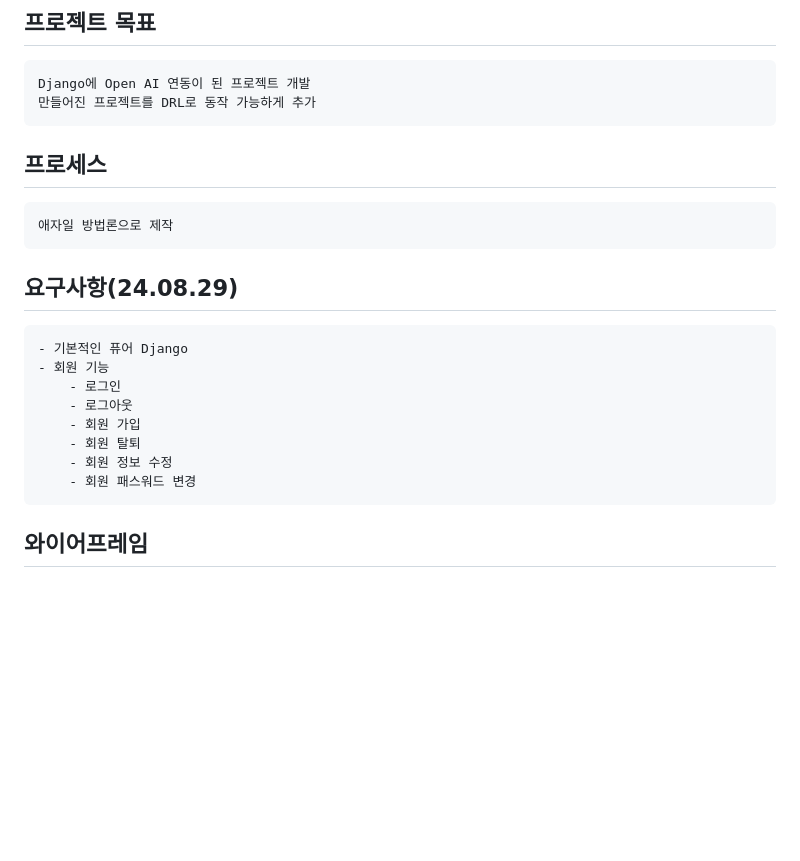
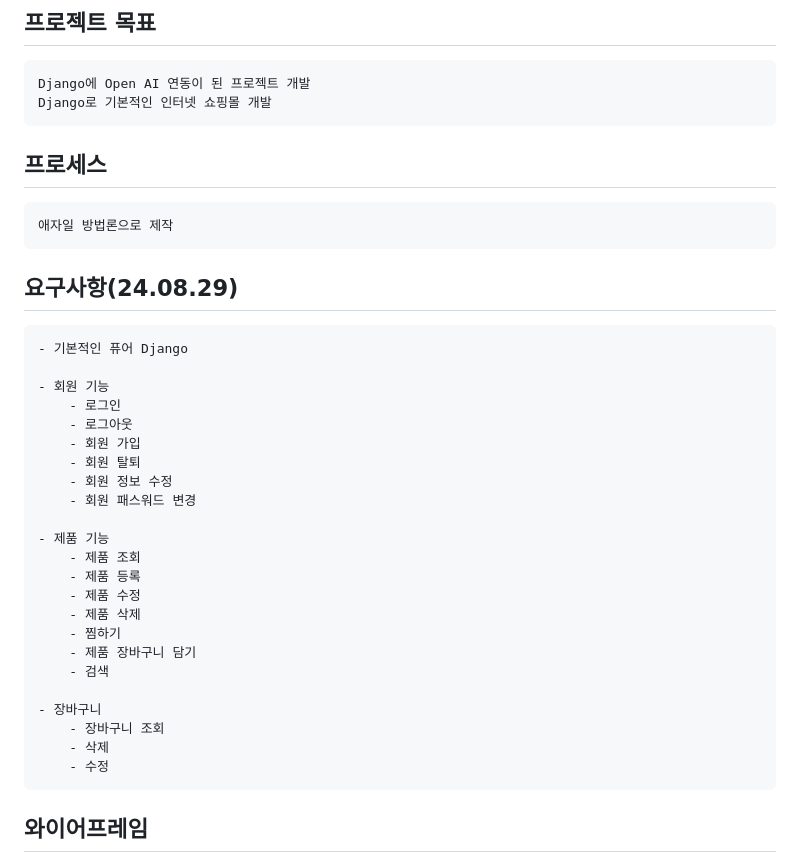
Before and after one commit to SHY-89/llm_project, a Markdown page: readme.md, the part around the change printed below. GitHub-like rendering; blank space fills up the shorter version.

```diff
--- a/readme.md
+++ b/readme.md
@@ -1,13 +1,14 @@
 # LLM PROJECT
 ## 프로젝트 목표
     Django에 Open AI 연동이 된 프로젝트 개발
-    만들어진 프로젝트를 DRL로 동작 가능하게 추가
+    Django로 기본적인 인터넷 쇼핑몰 개발
 
 ## 프로세스
     애자일 방법론으로 제작
 
 ## 요구사항(24.08.29)
     - 기본적인 퓨어 Django
+
     - 회원 기능
         - 로그인
         - 로그아웃
@@ -16,5 +17,20 @@
         - 회원 정보 수정
         - 회원 패스워드 변경
 
+    - 제품 기능
+        - 제품 조회
+        - 제품 등록
+        - 제품 수정
+        - 제품 삭제
+        - 찜하기
+        - 제품 장바구니 담기
+        - 검색
+
+    - 장바구니
+        - 장바구니 조회
+        - 삭제
+        - 수정
+
+
 ## 와이어프레임
 ![와이어프레임](/docs/image/LLM_0829.png)
```
Also changed, not shown: other parts of readme.md (+3 -0 lines), docs/image/LLMProject.drawio.png (added), 1 other file.
